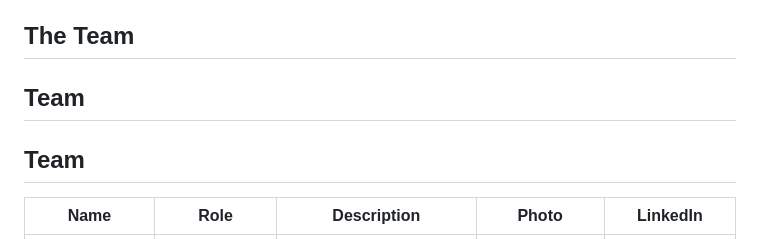
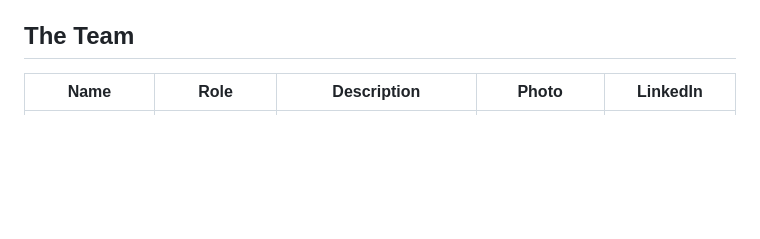
Before and after one commit to COS301-SE-2024/TailWaggr, a Markdown page: README.md, the part around the change. GitHub-like rendering; blank space fills up the shorter version.

```diff
--- a/README.md
+++ b/README.md
@@ -5,9 +5,6 @@
 Tailwaggr is a Flutter-based mobile application that aims to connect pet owners with veterinarians, pet keepers, and a supportive community of fellow pet enthusiasts. Our app provides a platform for creating profiles, finding professional pet care, engaging in discussions, and reuniting lost pets with their owners.
 
 ## The Team
-## Team
-
-## Team
 
 | Name             | Role            | Description                                                                                                | Photo                                       | LinkedIn                                                                                         |
 |------------------|-----------------|------------------------------------------------------------------------------------------------------------|---------------------------------------------|--------------------------------------------------------------------------------------------------|
```
